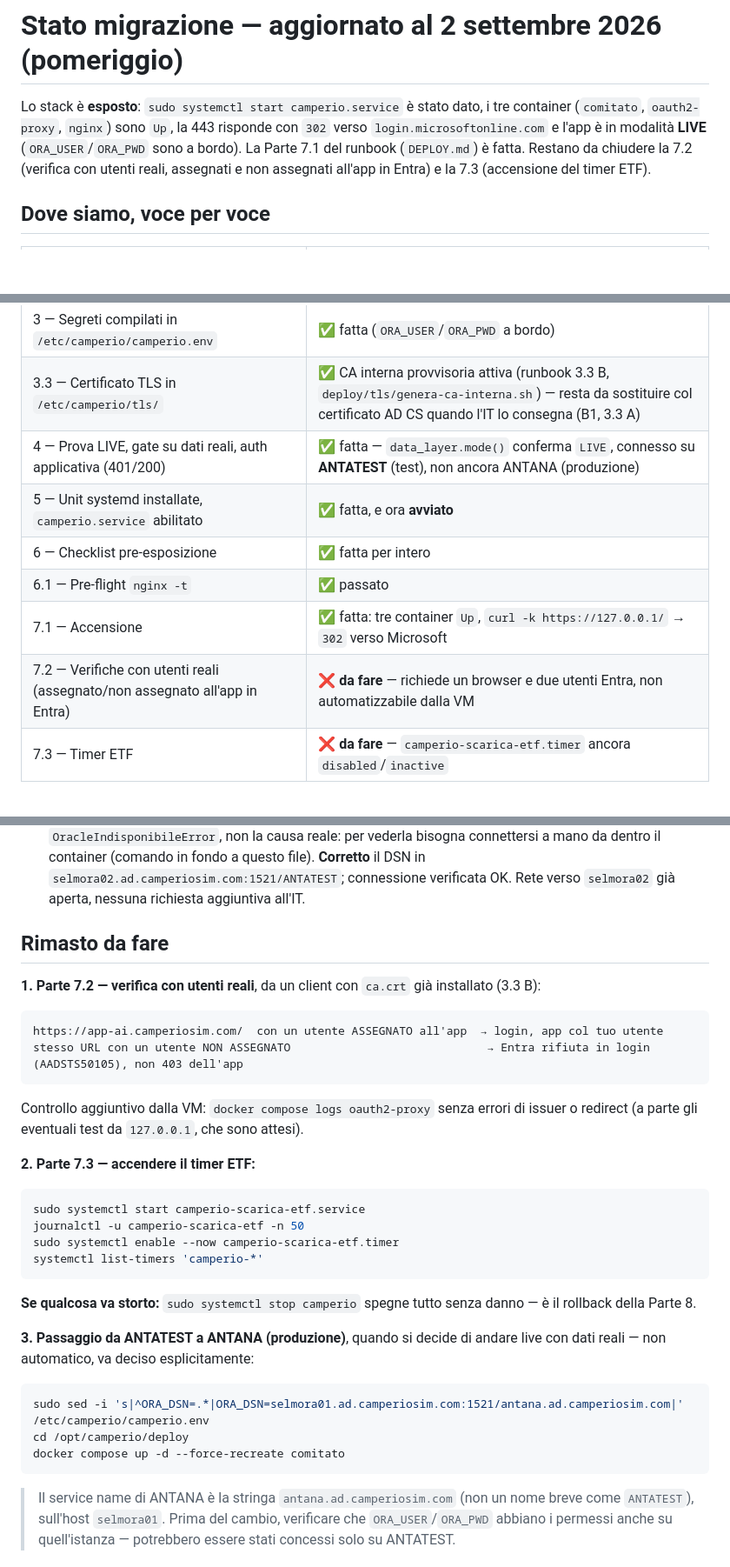
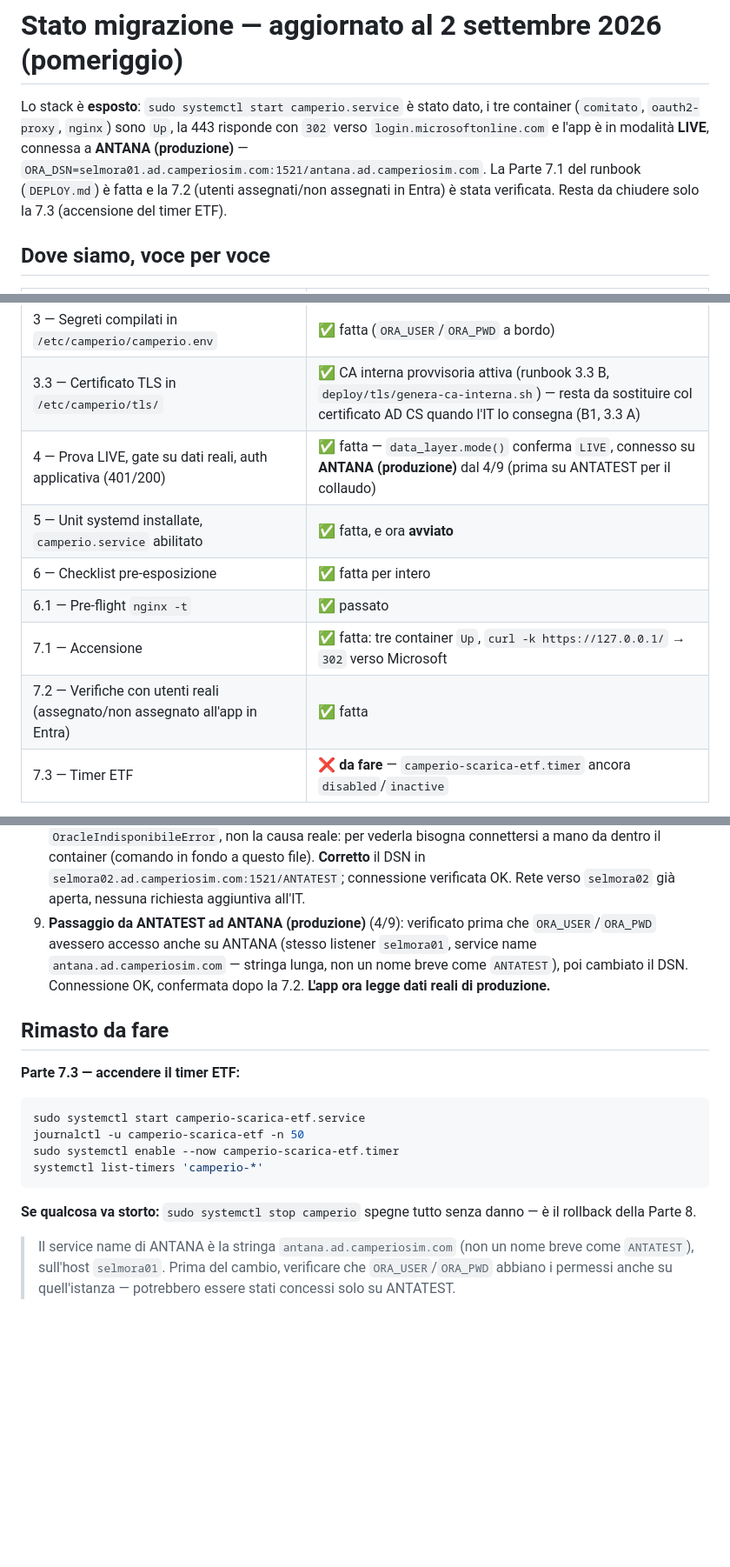
Before and after one commit to bsassoli/camperio-platform, a Markdown page: docs/STATO-MIGRAZIONE.md, 3 parts joined by grey strips. Shown at 87% size. Drawn GitHub-style; blank space fills up the shorter version.

Commit message:
docs: stato — in produzione su ANTANA, 7.2 verificata, resta solo 7.3
Confermato l'accesso di ORA_USER su ANTANA prima del cambio DSN; l'app
ora legge dati reali (selmora01/antana.ad.camperiosim.com). Verificata
anche la 7.2 (utente assegnato/non assegnato in Entra). Unico punto
aperto del runbook: accendere il timer ETF (7.3).

Co-Authored-By: Claude Sonnet 5 <noreply@anthropic.com>

````diff
--- a/docs/STATO-MIGRAZIONE.md
+++ b/docs/STATO-MIGRAZIONE.md
@@ -2,10 +2,11 @@
 
 Lo stack è **esposto**: `sudo systemctl start camperio.service` è stato dato, i tre
 container (`comitato`, `oauth2-proxy`, `nginx`) sono `Up`, la 443 risponde con `302`
-verso `login.microsoftonline.com` e l'app è in modalità **LIVE** (`ORA_USER`/`ORA_PWD`
-sono a bordo). La Parte 7.1 del runbook (`DEPLOY.md`) è fatta. Restano da chiudere la
-7.2 (verifica con utenti reali, assegnati e non assegnati all'app in Entra) e la 7.3
-(accensione del timer ETF).
+verso `login.microsoftonline.com` e l'app è in modalità **LIVE**, connessa a
+**ANTANA (produzione)** — `ORA_DSN=selmora01.ad.camperiosim.com:1521/antana.ad.camperiosim.com`.
+La Parte 7.1 del runbook (`DEPLOY.md`) è fatta e la 7.2 (utenti assegnati/non
+assegnati in Entra) è stata verificata. Resta da chiudere solo la 7.3 (accensione
+del timer ETF).
 
 ## Dove siamo, voce per voce
 
@@ -15,12 +16,12 @@ sono a bordo). La Parte 7.1 del runbook (`DEPLOY.md`) è fatta. Restano da chiud
 | 2 — Prova DEMO + test di hardening | ✅ fatta |
 | 3 — Segreti compilati in `/etc/camperio/camperio.env` | ✅ fatta (`ORA_USER`/`ORA_PWD` a bordo) |
 | 3.3 — Certificato TLS in `/etc/camperio/tls/` | ✅ CA interna provvisoria attiva (runbook 3.3 B, `deploy/tls/genera-ca-interna.sh`) — resta da sostituire col certificato AD CS quando l'IT lo consegna (B1, 3.3 A) |
-| 4 — Prova LIVE, gate su dati reali, auth applicativa (401/200) | ✅ fatta — `data_layer.mode()` conferma `LIVE`, connesso su **ANTATEST** (test), non ancora ANTANA (produzione) |
+| 4 — Prova LIVE, gate su dati reali, auth applicativa (401/200) | ✅ fatta — `data_layer.mode()` conferma `LIVE`, connesso su **ANTANA (produzione)** dal 4/9 (prima su ANTATEST per il collaudo) |
 | 5 — Unit systemd installate, `camperio.service` abilitato | ✅ fatta, e ora **avviato** |
 | 6 — Checklist pre-esposizione | ✅ fatta per intero |
 | 6.1 — Pre-flight `nginx -t` | ✅ passato |
 | 7.1 — Accensione | ✅ fatta: tre container `Up`, `curl -k https://127.0.0.1/` → `302` verso Microsoft |
-| 7.2 — Verifiche con utenti reali (assegnato/non assegnato all'app in Entra) | ❌ **da fare** — richiede un browser e due utenti Entra, non automatizzabile dalla VM |
+| 7.2 — Verifiche con utenti reali (assegnato/non assegnato all'app in Entra) | ✅ fatta |
 | 7.3 — Timer ETF | ❌ **da fare** — `camperio-scarica-etf.timer` ancora `disabled`/`inactive` |
 
 **Stato della VM ora:** stack su, esposto sulla 443, nessun altro fuori. Se la VM
@@ -76,21 +77,15 @@ viene riavviata, `camperio.service` riparte da solo (è `enabled`).
    a questo file). **Corretto** il DSN in
    `selmora02.ad.camperiosim.com:1521/ANTATEST`; connessione verificata OK.
    Rete verso `selmora02` già aperta, nessuna richiesta aggiuntiva all'IT.
+9. **Passaggio da ANTATEST ad ANTANA (produzione)** (4/9): verificato prima che
+   `ORA_USER`/`ORA_PWD` avessero accesso anche su ANTANA (stesso listener
+   `selmora01`, service name `antana.ad.camperiosim.com` — stringa lunga, non
+   un nome breve come `ANTATEST`), poi cambiato il DSN. Connessione OK,
+   confermata dopo la 7.2. **L'app ora legge dati reali di produzione.**
 
 ## Rimasto da fare
 
-**1. Parte 7.2 — verifica con utenti reali**, da un client con `ca.crt` già
-installato (3.3 B):
-
-```
-https://app-ai.camperiosim.com/  con un utente ASSEGNATO all'app  → login, app col tuo utente
-stesso URL con un utente NON ASSEGNATO                             → Entra rifiuta in login (AADSTS50105), non 403 dell'app
-```
-
-Controllo aggiuntivo dalla VM: `docker compose logs oauth2-proxy` senza errori di
-issuer o redirect (a parte gli eventuali test da `127.0.0.1`, che sono attesi).
-
-**2. Parte 7.3 — accendere il timer ETF:**
+**Parte 7.3 — accendere il timer ETF:**
 
 ```bash
 sudo systemctl start camperio-scarica-etf.service
@@ -101,15 +96,6 @@ systemctl list-timers 'camperio-*'
 
 **Se qualcosa va storto:** `sudo systemctl stop camperio` spegne tutto senza danno —
 è il rollback della Parte 8.
-
-**3. Passaggio da ANTATEST a ANTANA (produzione)**, quando si decide di andare live
-con dati reali — non automatico, va deciso esplicitamente:
-
-```bash
-sudo sed -i 's|^ORA_DSN=.*|ORA_DSN=selmora01.ad.camperiosim.com:1521/antana.ad.camperiosim.com|' /etc/camperio/camperio.env
-cd /opt/camperio/deploy
-docker compose up -d --force-recreate comitato
-```
 
 > Il service name di ANTANA è la stringa `antana.ad.camperiosim.com` (non un nome
 > breve come `ANTATEST`), sull'host `selmora01`. Prima del cambio, verificare che
````
